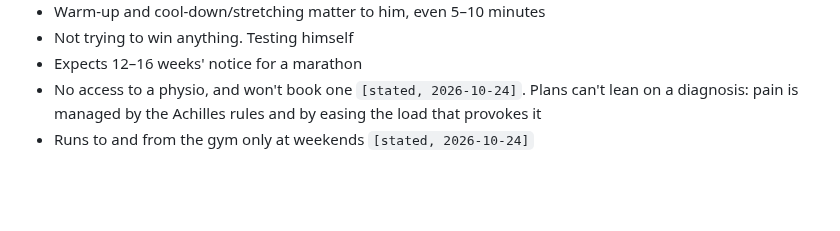
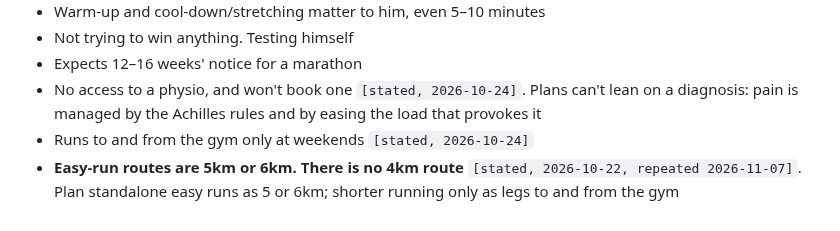
Before and after one commit to strachcity/olavibot, a Markdown page: wiki/athlete.md, the part around the change. Rendered like a GitHub page; blank space fills up the shorter version.

```diff
--- a/wiki/athlete.md
+++ b/wiki/athlete.md
@@ -139,3 +139,6 @@ should come from a working set, not a guess.
 - No access to a physio, and won't book one `[stated, 2026-10-24]`. Plans can't lean on a
   diagnosis: pain is managed by the Achilles rules and by easing the load that provokes it
 - Runs to and from the gym only at weekends `[stated, 2026-10-24]`
+- **Easy-run routes are 5km or 6km. There is no 4km route** `[stated, 2026-10-22, repeated
+  2026-11-07]`. Plan standalone easy runs as 5 or 6km; shorter running only as legs to and from
+  the gym
```
Also changed, not shown: wiki/log.md (+14 -0 lines).
